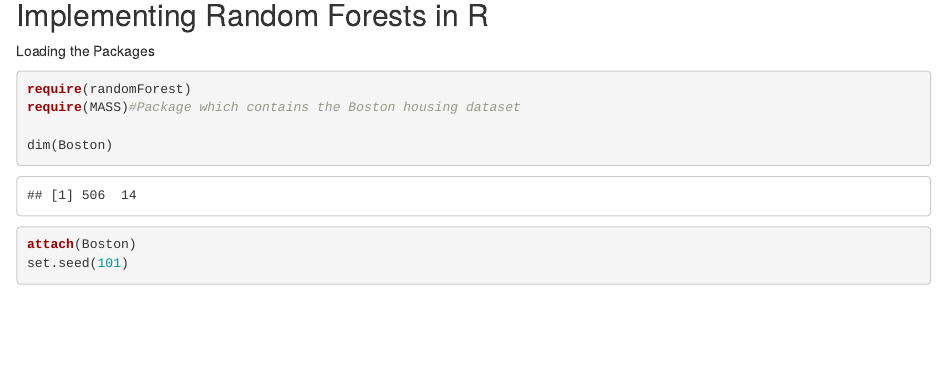
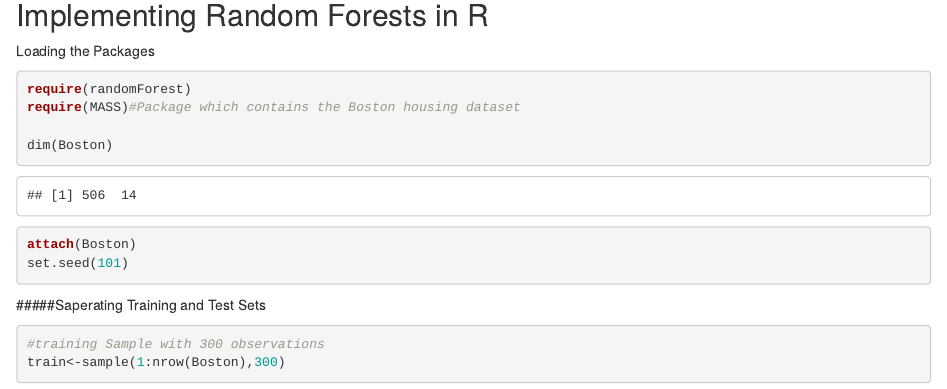
Before and after one commit to anishsingh20/Statistical-Learning-using-R, an R Markdown document (RandomForestEnsemble.Rmd): the page in a window 1100 px wide, from 460 px down. Rendered offline with R 4.5, knitr and Pandoc, with nearby package versions.

Commit message:
Saperated Training and Test sets

````diff
--- a/RandomForestEnsemble.Rmd
+++ b/RandomForestEnsemble.Rmd
@@ -38,3 +38,13 @@ attach(Boston)
 set.seed(101)
 
 ```
+
+
+#####Saperating Training and Test Sets
+
+```{r}
+#training Sample with 300 observations
+train<-sample(1:nrow(Boston),300)
+
+
+```
````
